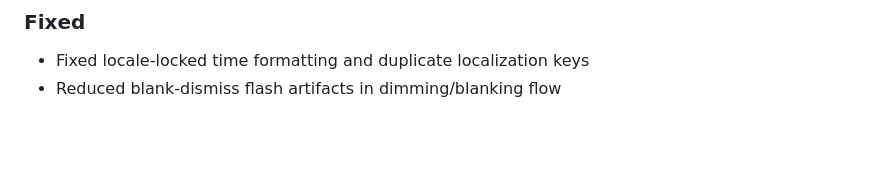
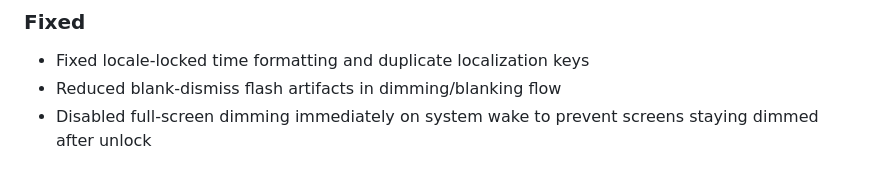
Before and after one commit to olujicz/Dimmerly, a Markdown page: CHANGELOG.md, the part around the change. Drawn GitHub-style; blank space fills up the shorter version.

```diff
--- a/CHANGELOG.md
+++ b/CHANGELOG.md
@@ -79,3 +79,4 @@ Semantic Versioning.
 ### Fixed
 - Fixed locale-locked time formatting and duplicate localization keys
 - Reduced blank-dismiss flash artifacts in dimming/blanking flow
+- Disabled full-screen dimming immediately on system wake to prevent screens staying dimmed after unlock
```
Also changed, not shown: BUILDING.md (added, +101 -0 lines), README.md (+8 -85 lines).
